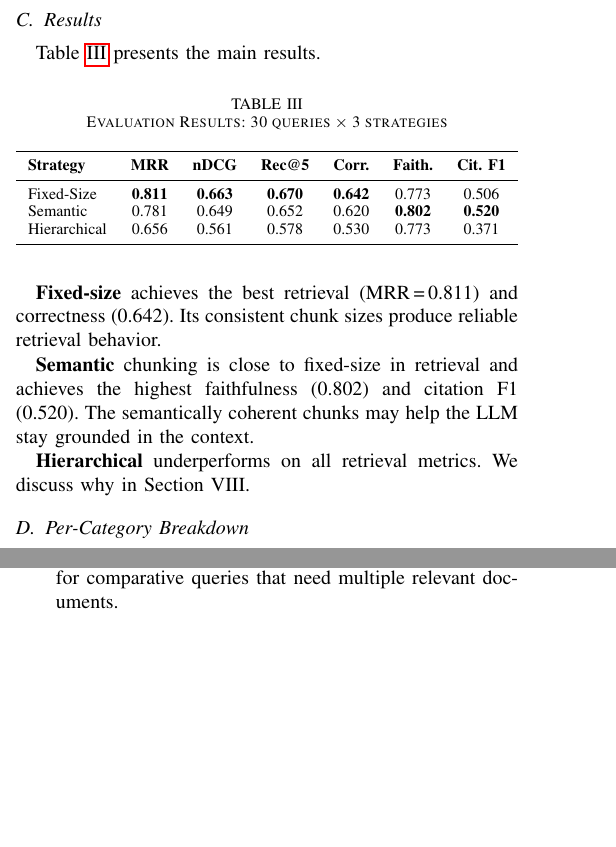
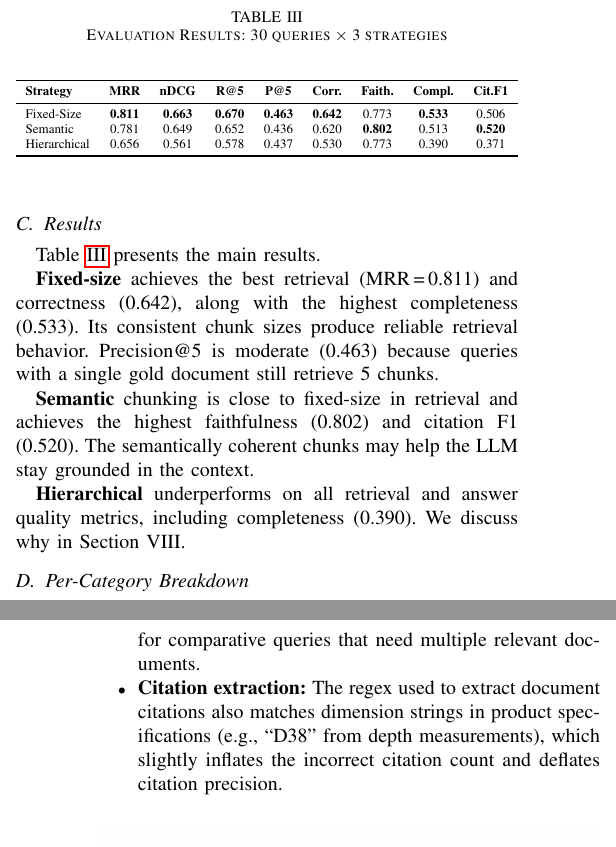
Before and after one commit to Pacheco26/rag-assignment-ikea-tt-rop, a LaTeX paper (report/report.tex): two parts of the columns of pages 5 and 6 of 7 before the commit and two parts of the columns of pages 5 and 7 of 7 after it, joined at a grey line, cut so that both start at the same text, the shorter picture padded with empty space. Compiled offline with pdfLaTeX; a missing font is replaced by an installed copy or a similar font; a LaTeX package or settings file that is missing is left out.

Commit message:
correcoes no relatorio e readme

```diff
--- a/report/report.tex
+++ b/report/report.tex
@@ -327,24 +326,25 @@ Table~\ref{tab:results} presents the main results.
 \begin{table}[htbp]
 \caption{Evaluation Results: 30 queries $\times$ 3 strategies}
 \begin{center}
-\begin{tabular}{lcccccc}
+\resizebox{\columnwidth}{!}{%
+\begin{tabular}{lcccccccc}
 \toprule
-\textbf{Strategy} & \textbf{MRR} & \textbf{nDCG} & \textbf{Rec@5} & \textbf{Corr.} & \textbf{Faith.} & \textbf{Cit. F1} \\
+\textbf{Strategy} & \textbf{MRR} & \textbf{nDCG} & \textbf{R@5} & \textbf{P@5} & \textbf{Corr.} & \textbf{Faith.} & \textbf{Compl.} & \textbf{Cit.F1} \\
 \midrule
-Fixed-Size & \textbf{0.811} & \textbf{0.663} & \textbf{0.670} & \textbf{0.642} & 0.773 & 0.506 \\
-Semantic & 0.781 & 0.649 & 0.652 & 0.620 & \textbf{0.802} & \textbf{0.520} \\
-Hierarchical & 0.656 & 0.561 & 0.578 & 0.530 & 0.773 & 0.371 \\
+Fixed-Size & \textbf{0.811} & \textbf{0.663} & \textbf{0.670} & \textbf{0.463} & \textbf{0.642} & 0.773 & \textbf{0.533} & 0.506 \\
+Semantic & 0.781 & 0.649 & 0.652 & 0.436 & 0.620 & \textbf{0.802} & 0.513 & \textbf{0.520} \\
+Hierarchical & 0.656 & 0.561 & 0.578 & 0.437 & 0.530 & 0.773 & 0.390 & 0.371 \\
 \bottomrule
-\end{tabular}
+\end{tabular}}
 \label{tab:results}
 \end{center}
 \end{table}
 
-\textbf{Fixed-size} achieves the best retrieval (MRR\,=\,0.811) and correctness (0.642). Its consistent chunk sizes produce reliable retrieval behavior.
+\textbf{Fixed-size} achieves the best retrieval (MRR\,=\,0.811) and correctness (0.642), along with the highest completeness (0.533). Its consistent chunk sizes produce reliable retrieval behavior. Precision@5 is moderate (0.463) because queries with a single gold document still retrieve 5 chunks.
 
 \textbf{Semantic} chunking is close to fixed-size in retrieval and achieves the highest faithfulness (0.802) and citation F1 (0.520). The semantically coherent chunks may help the LLM stay grounded in the context.
 
-\textbf{Hierarchical} underperforms on all retrieval metrics. We discuss why in Section~VIII.
+\textbf{Hierarchical} underperforms on all retrieval and answer quality metrics, including completeness (0.390). We discuss why in Section~VIII.
 
 \subsection{Per-Category Breakdown}
 
@@ -419,6 +419,7 @@ We identified 7 experiments with correctness below 0.3. Two failure patterns eme
     \item \textbf{LLM-as-judge bias:} We use the same model for generation and evaluation, which may introduce systematic bias. Human evaluation would provide more reliable quality assessments.
     \item \textbf{Corpus scope:} 20 buying guides covers the main product lines but not the full IKEA catalog. Scaling to hundreds of documents would test the system's retrieval robustness.
     \item \textbf{No re-ranking:} A cross-encoder re-ranker between retrieval and generation could improve precision, especially for comparative queries that need multiple relevant documents.
+    \item \textbf{Citation extraction:} The regex used to extract document citations also matches dimension strings in product specifications (e.g., ``D38'' from depth measurements), which slightly inflates the incorrect citation count and deflates citation precision.
 \end{itemize}
 
 \begin{figure}[htbp]
```
Also changed, not shown: README.md, report/report.pdf, report/report.tex (5 more changed lines), 1 other file.
